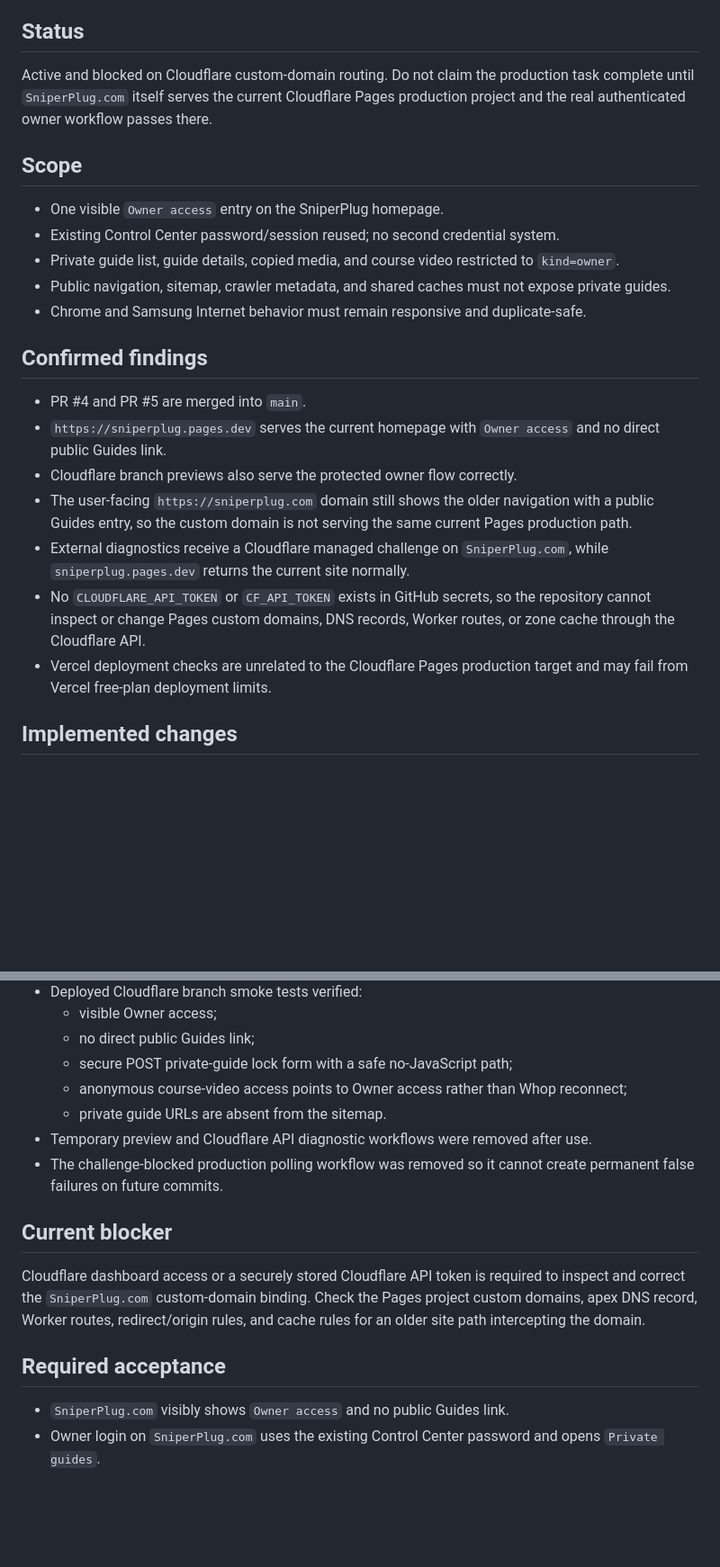
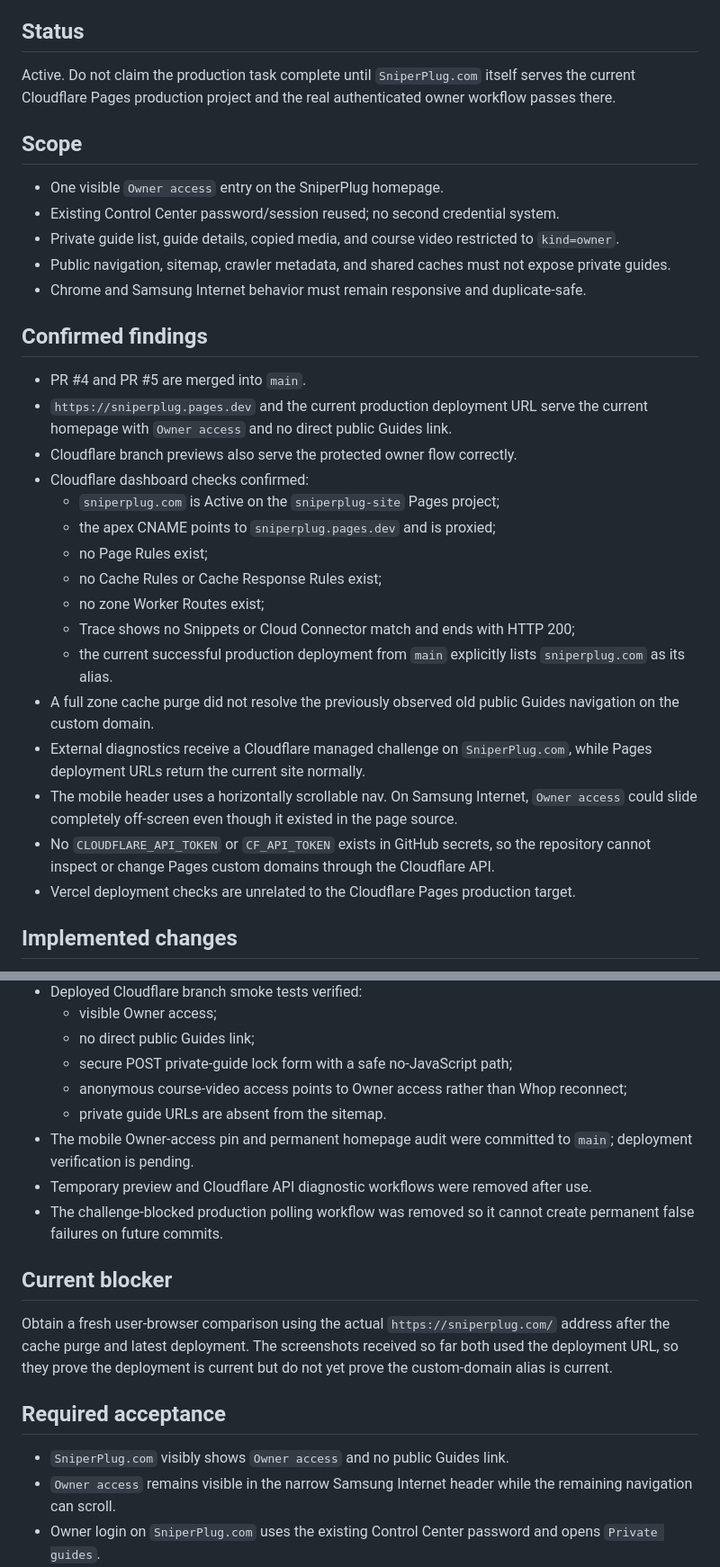
Before and after one commit to UglyGameFace/SniperPlug-Site, a Markdown page: ACTIVE_TASK.md, 2 parts joined by grey strips. Shown at 90% size. Rendered like a GitHub page; blank space fills up the shorter version.

Commit message:
Record mobile Owner access finding and Cloudflare checks

```diff
--- a/ACTIVE_TASK.md
+++ b/ACTIVE_TASK.md
@@ -8,7 +8,7 @@ Required path:
 Whop OAuth/session → Experience discovery → exact content scan → import → D1 draft → course media/video → owner review → reject/remove → restore or re-import → publish to owner-only guide library → authenticated guide/video access.
 
 ## Status
-Active and blocked on Cloudflare custom-domain routing. Do not claim the production task complete until `SniperPlug.com` itself serves the current Cloudflare Pages production project and the real authenticated owner workflow passes there.
+Active. Do not claim the production task complete until `SniperPlug.com` itself serves the current Cloudflare Pages production project and the real authenticated owner workflow passes there.
 
 ## Scope
 - One visible `Owner access` entry on the SniperPlug homepage.
@@ -19,12 +19,21 @@ Active and blocked on Cloudflare custom-domain routing. Do not claim the product
 
 ## Confirmed findings
 - PR #4 and PR #5 are merged into `main`.
-- `https://sniperplug.pages.dev` serves the current homepage with `Owner access` and no direct public Guides link.
+- `https://sniperplug.pages.dev` and the current production deployment URL serve the current homepage with `Owner access` and no direct public Guides link.
 - Cloudflare branch previews also serve the protected owner flow correctly.
-- The user-facing `https://sniperplug.com` domain still shows the older navigation with a public Guides entry, so the custom domain is not serving the same current Pages production path.
-- External diagnostics receive a Cloudflare managed challenge on `SniperPlug.com`, while `sniperplug.pages.dev` returns the current site normally.
-- No `CLOUDFLARE_API_TOKEN` or `CF_API_TOKEN` exists in GitHub secrets, so the repository cannot inspect or change Pages custom domains, DNS records, Worker routes, or zone cache through the Cloudflare API.
-- Vercel deployment checks are unrelated to the Cloudflare Pages production target and may fail from Vercel free-plan deployment limits.
+- Cloudflare dashboard checks confirmed:
+  - `sniperplug.com` is Active on the `sniperplug-site` Pages project;
+  - the apex CNAME points to `sniperplug.pages.dev` and is proxied;
+  - no Page Rules exist;
+  - no Cache Rules or Cache Response Rules exist;
+  - no zone Worker Routes exist;
+  - Trace shows no Snippets or Cloud Connector match and ends with HTTP 200;
+  - the current successful production deployment from `main` explicitly lists `sniperplug.com` as its alias.
+- A full zone cache purge did not resolve the previously observed old public Guides navigation on the custom domain.
+- External diagnostics receive a Cloudflare managed challenge on `SniperPlug.com`, while Pages deployment URLs return the current site normally.
+- The mobile header uses a horizontally scrollable nav. On Samsung Internet, `Owner access` could slide completely off-screen even though it existed in the page source.
+- No `CLOUDFLARE_API_TOKEN` or `CF_API_TOKEN` exists in GitHub secrets, so the repository cannot inspect or change Pages custom domains through the Cloudflare API.
+- Vercel deployment checks are unrelated to the Cloudflare Pages production target.
 
 ## Implemented changes
 - Reused the signed `sniperplug_admin` Control Center session and `/api/control?action=session` login.
@@ -47,14 +57,16 @@ Active and blocked on Cloudflare custom-domain routing. Do not claim the product
   - secure POST private-guide lock form with a safe no-JavaScript path;
   - anonymous course-video access points to Owner access rather than Whop reconnect;
   - private guide URLs are absent from the sitemap.
+- The mobile Owner-access pin and permanent homepage audit were committed to `main`; deployment verification is pending.
 - Temporary preview and Cloudflare API diagnostic workflows were removed after use.
 - The challenge-blocked production polling workflow was removed so it cannot create permanent false failures on future commits.
 
 ## Current blocker
-Cloudflare dashboard access or a securely stored Cloudflare API token is required to inspect and correct the `SniperPlug.com` custom-domain binding. Check the Pages project custom domains, apex DNS record, Worker routes, redirect/origin rules, and cache rules for an older site path intercepting the domain.
+Obtain a fresh user-browser comparison using the actual `https://sniperplug.com/` address after the cache purge and latest deployment. The screenshots received so far both used the deployment URL, so they prove the deployment is current but do not yet prove the custom-domain alias is current.
 
 ## Required acceptance
 - `SniperPlug.com` visibly shows `Owner access` and no public Guides link.
+- `Owner access` remains visible in the narrow Samsung Internet header while the remaining navigation can scroll.
 - Owner login on `SniperPlug.com` uses the existing Control Center password and opens `Private guides`.
 - Anonymous and customer-importer sessions cannot read a guide, copied media, or course video.
 - A real Course flow passes on the production domain: discover → exact lesson import → draft/video open → reject → restore and rejected re-import → private-library publish.
```
Also changed, not shown: other parts of ACTIVE_TASK.md (+2 -1 lines).
